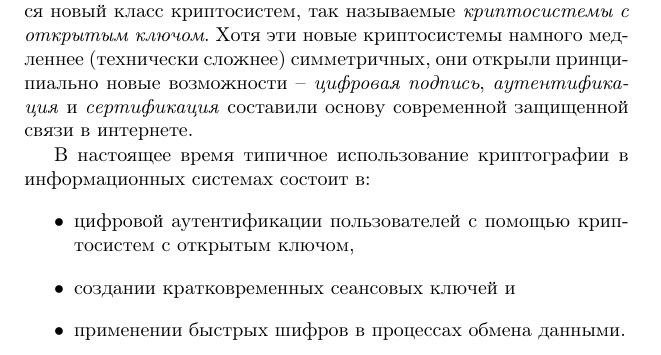
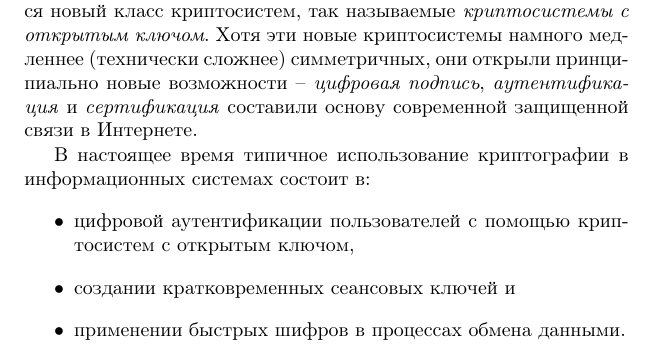
Before and after one commit to vlsergey/infosec, a LaTeX book (Information Security.tex, which reads Short_history_of_cryptography.tex): part of page 12 of 263, cut so that both start at the same text. Compiled offline with pdfLaTeX.

Commit message:
Update Short_history_of_cryptography.tex
Интернет с большой буквы

```diff
--- a/Short_history_of_cryptography.tex
+++ b/Short_history_of_cryptography.tex
@@ -18,7 +18,7 @@
 
 %Основным их преимуществом является сочетание помехоустойчивого кодирования с криптостойкостью шифра.
 
-Параллельно с разработкой быстрых шифров в 1977 г. появился новый класс криптосистем, так называемые \emph{криптосистемы с открытым ключом}. Хотя эти новые криптосистемы намного медленнее (технически сложнее) симметричных, они открыли принципиально новые возможности --  \emph{цифровая подпись}, \emph{аутентификация} и \emph{сертификация} составили основу современной защищенной связи в интернете.
+Параллельно с разработкой быстрых шифров в 1977 г. появился новый класс криптосистем, так называемые \emph{криптосистемы с открытым ключом}. Хотя эти новые криптосистемы намного медленнее (технически сложнее) симметричных, они открыли принципиально новые возможности --  \emph{цифровая подпись}, \emph{аутентификация} и \emph{сертификация} составили основу современной защищенной связи в Интернете.
 
 В настоящее время типичное использование криптографии в информационных системах состоит в:
 \begin{itemize}
```
